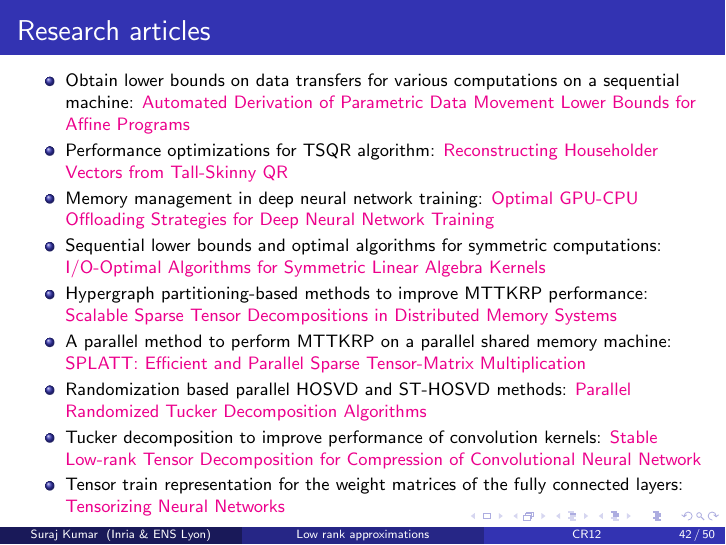
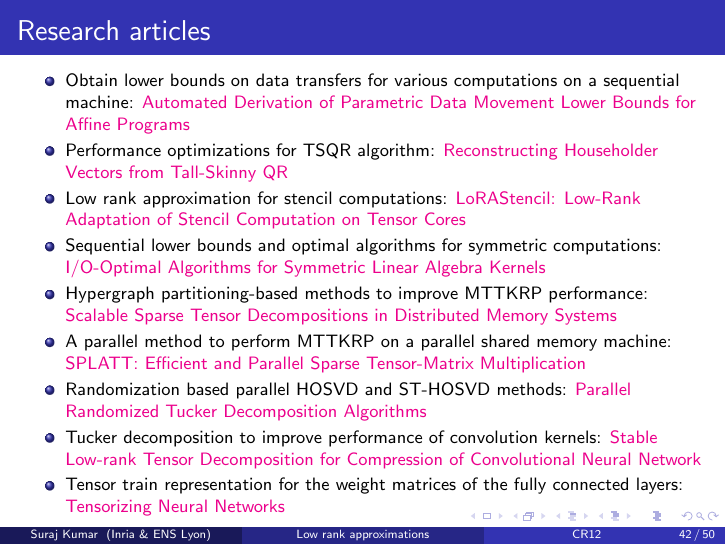
Before and after one commit to surakuma/surakuma.github.io, LaTeX slides (CR12-2024/Lecture7/tensorDecompositions.tex): page 42 of 51. Compiled offline with pdfLaTeX.

Commit message:
content of Lecture 7

```diff
--- a/CR12-2024/Lecture7/tensorDecompositions.tex
+++ b/CR12-2024/Lecture7/tensorDecompositions.tex
@@ -1064,7 +1064,7 @@ If you want to propose another topic or article, your are more than welcome to d
 	\vfill
 	\item Performance optimizations for TSQR algorithm: \href{https://ieeexplore.ieee.org/document/6877344}{Reconstructing Householder Vectors from Tall-Skinny QR}
 	\vfill
-	\item Memory management in deep neural network training: \href{https://link.springer.com/chapter/10.1007/978-3-030-57675-2_10}{Optimal GPU-CPU Offloading Strategies for Deep Neural Network Training}
+	\item Low rank approximation for stencil computations: \href{https://www.likun.tech/pdf/sc24_lorastencil.pdf}{LoRAStencil: Low-Rank Adaptation of Stencil Computation on Tensor Cores}
 	\vfill
 	\item Sequential lower bounds and optimal algorithms for symmetric computations: \href{https://dl.acm.org/doi/abs/10.1145/3490148.3538587}{I/O-Optimal Algorithms for Symmetric Linear Algebra Kernels}
 	\vfill
```
Also changed, not shown: CR12-2024/Lecture7/tensors.pdf.
